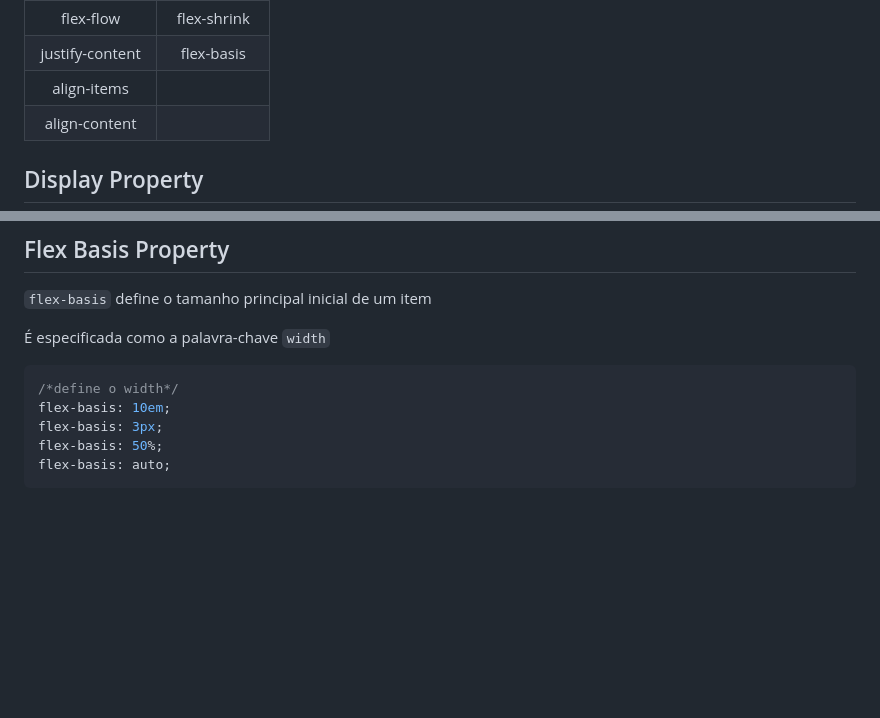
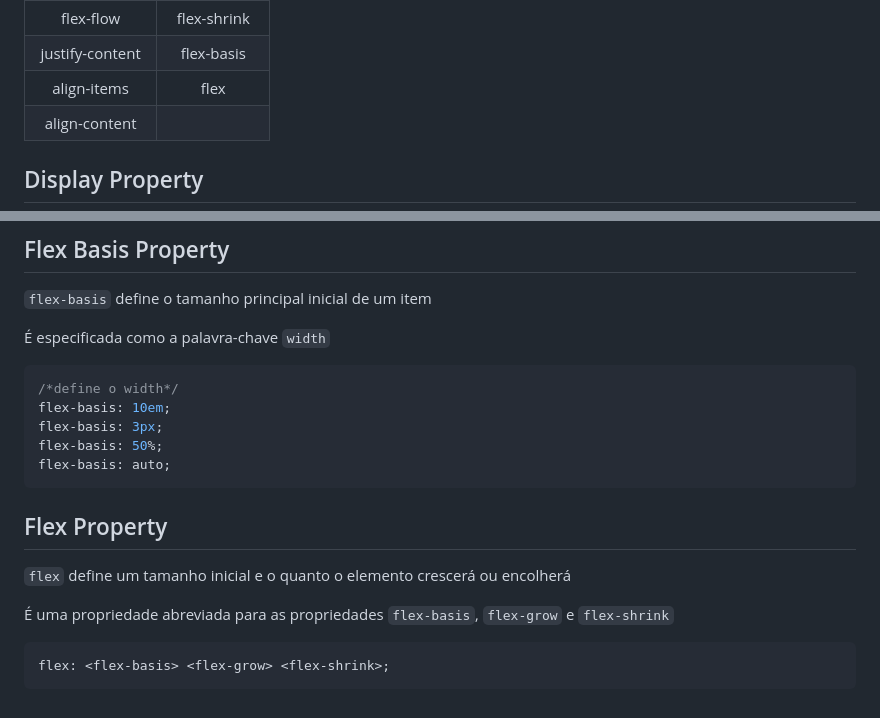
Before and after one commit to JoaoLucasAssis/FlexBox_Grid_Sass, a Markdown page: flexbox.md, 2 parts joined by grey strips. Drawn GitHub-style; blank space fills up the shorter version.

Commit message:
adicionando topico
Adicionado tópico sobre propriedade flex

````diff
--- a/flexbox.md
+++ b/flexbox.md
@@ -14,7 +14,7 @@ Algumas propriedades afetam os elementos pais e outras os elementos filhos
 | flex-wrap       | flex-grow |
 | flex-flow       | flex-shrink |
 | justify-content | flex-basis |
-| align-items     |
+| align-items     | flex   |
 | align-content   |
 
 ## Display Property
@@ -148,3 +148,13 @@ flex-basis: 3px;
 flex-basis: 50%;
 flex-basis: auto;
 ```
+
+## Flex Property
+
+`flex` define um tamanho inicial e o quanto o elemento crescerá ou encolherá
+
+É uma propriedade abreviada para as propriedades `flex-basis`, `flex-grow` e `flex-shrink`
+
+```css
+flex: <flex-basis> <flex-grow> <flex-shrink>;
+```
````
